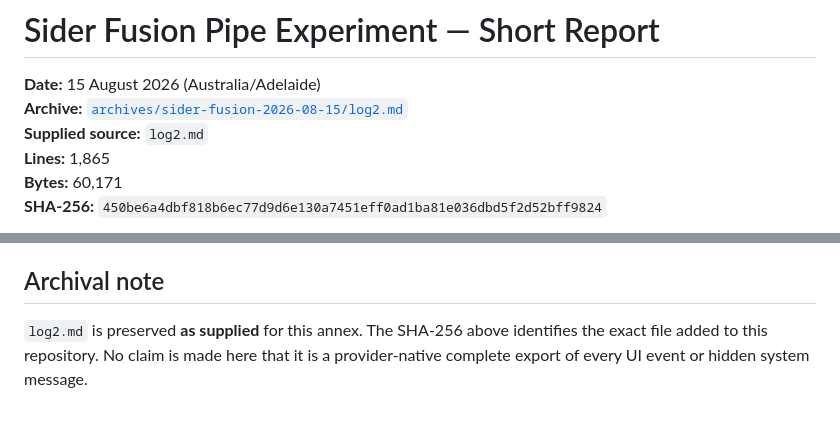
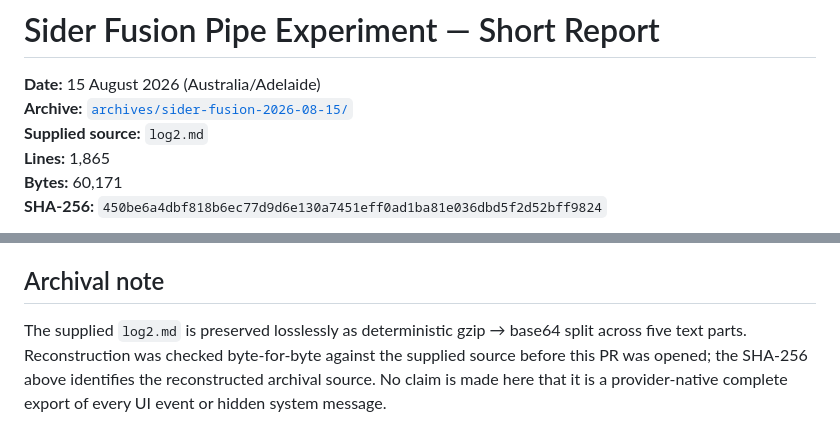
Before and after one commit to QSOLKCB/WHOAMI-18437, a Markdown page: docs/SIDER_FUSION_PIPE_EXPERIMENT.md, 2 parts joined by grey strips. Rendered like a GitHub page.

Commit message:
Fix Sider archive provenance link

```diff
--- a/docs/SIDER_FUSION_PIPE_EXPERIMENT.md
+++ b/docs/SIDER_FUSION_PIPE_EXPERIMENT.md
@@ -1,7 +1,7 @@
 # Sider Fusion Pipe Experiment — Short Report
 
 **Date:** 15 August 2026 (Australia/Adelaide)
-**Archive:** [`archives/sider-fusion-2026-08-15/log2.md`](../archives/sider-fusion-2026-08-15/log2.md)
+**Archive:** [`archives/sider-fusion-2026-08-15/`](../archives/sider-fusion-2026-08-15/)
 **Supplied source:** `log2.md`
 **Lines:** 1,865
 **Bytes:** 60,171
@@ -55,4 +55,4 @@ Likewise, generated source code and terminal output in the transcript are preser
 
 ## Archival note
 
-`log2.md` is preserved **as supplied** for this annex. The SHA-256 above identifies the exact file added to this repository. No claim is made here that it is a provider-native complete export of every UI event or hidden system message.
+The supplied `log2.md` is preserved losslessly as deterministic gzip → base64 split across five text parts. Reconstruction was checked byte-for-byte against the supplied source before this PR was opened; the SHA-256 above identifies the reconstructed archival source. No claim is made here that it is a provider-native complete export of every UI event or hidden system message.
```
